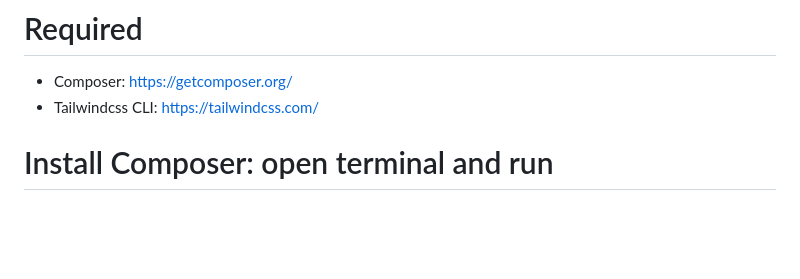
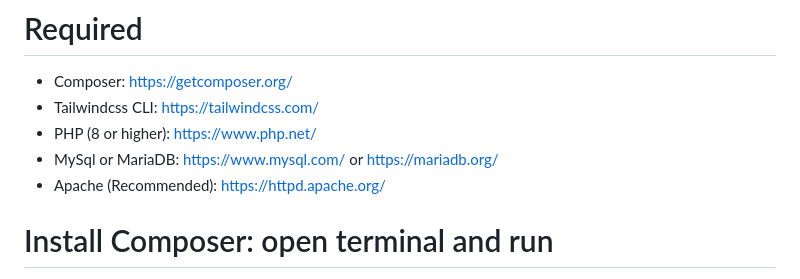
Before and after one commit to m-bilgi/PHPMVC, a Markdown page: README.md, the part around the change. Rendered like a GitHub page; blank space fills up the shorter version.

```diff
--- a/README.md
+++ b/README.md
@@ -58,6 +58,9 @@ Stored procedure based php mvc project.
 # Required
 - Composer: https://getcomposer.org/
 - Tailwindcss CLI: https://tailwindcss.com/
+- PHP (8 or higher): https://www.php.net/
+- MySql or MariaDB: https://www.mysql.com/ or https://mariadb.org/
+- Apache (Recommended): https://httpd.apache.org/
 
 # Install Composer: open terminal and run
 - composer dump-autoload
```
